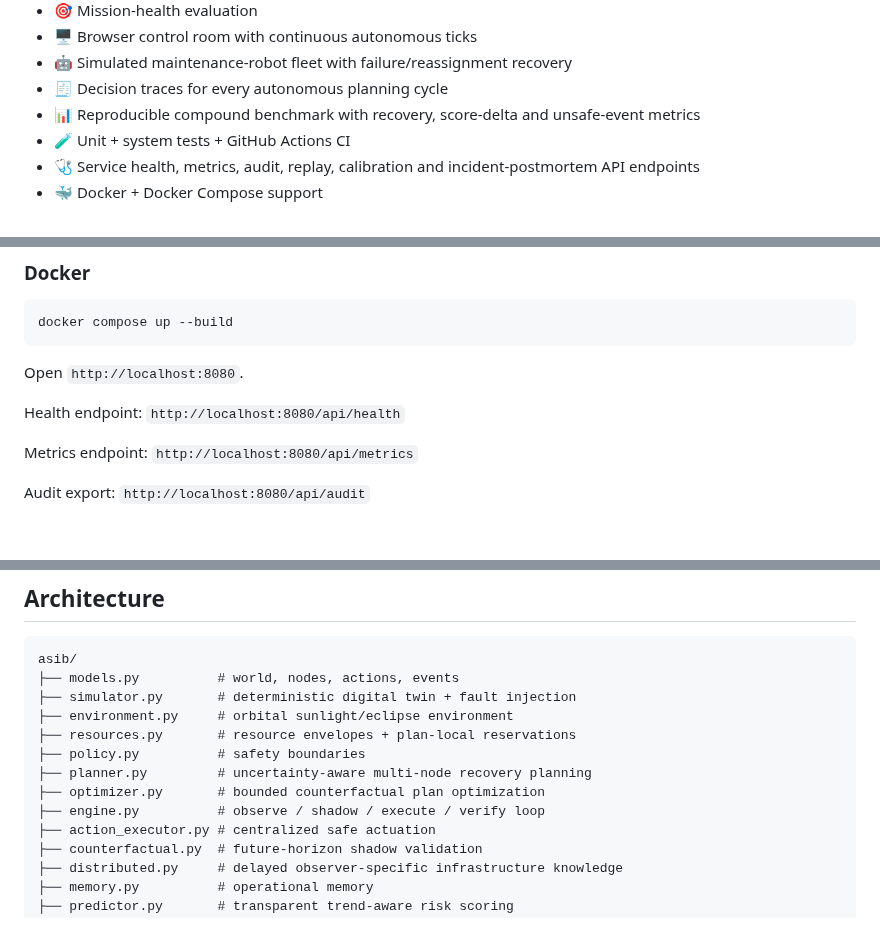
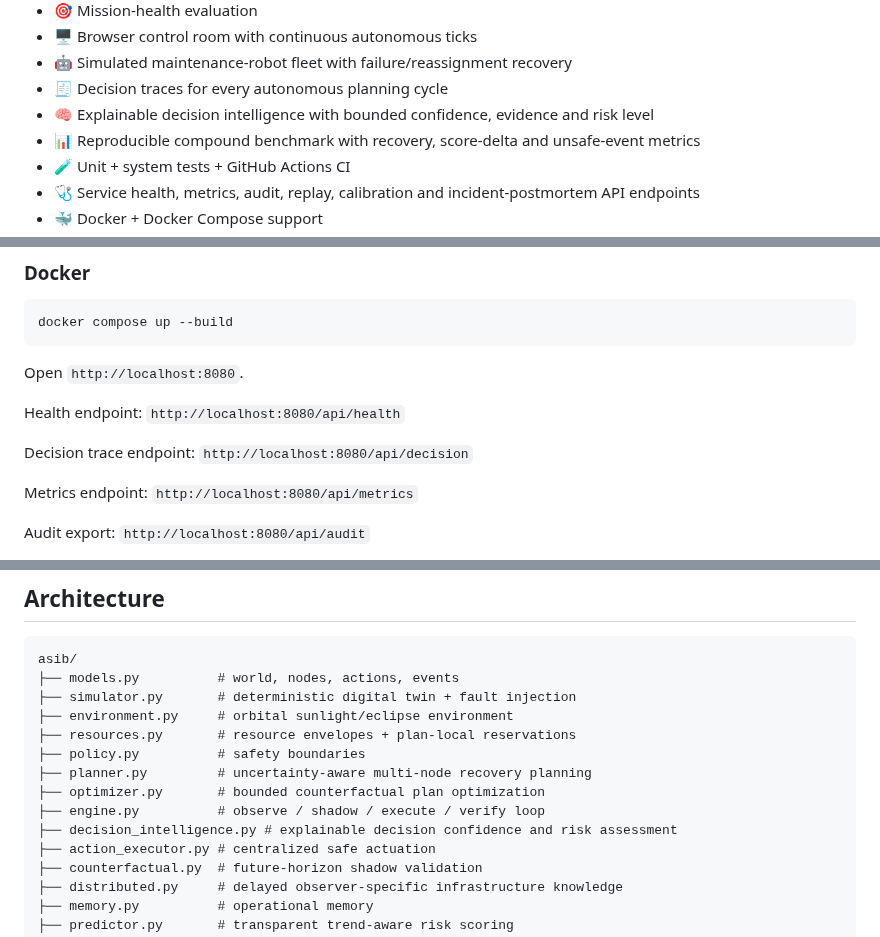
Before and after one commit to Tushar750p/Autonomous-Space-Infrastructure-Brain-ASIB, a Markdown page: README.md, 3 parts joined by grey strips. GitHub-like rendering; blank space fills up the shorter version.

Commit message:
docs: surface decision intelligence capability

```diff
--- a/README.md
+++ b/README.md
@@ -65,6 +65,7 @@ Infrastructure Memory
 - 🖥️ Browser control room with continuous autonomous ticks
 - 🤖 Simulated maintenance-robot fleet with failure/reassignment recovery
 - 🧾 Decision traces for every autonomous planning cycle
+- 🧠 Explainable decision intelligence with bounded confidence, evidence and risk level
 - 📊 Reproducible compound benchmark with recovery, score-delta and unsafe-event metrics
 - 🧪 Unit + system tests + GitHub Actions CI
 - 🩺 Service health, metrics, audit, replay, calibration and incident-postmortem API endpoints
@@ -117,6 +118,8 @@ Open `http://localhost:8080`.
 
 Health endpoint: `http://localhost:8080/api/health`
 
+Decision trace endpoint: `http://localhost:8080/api/decision`
+
 Metrics endpoint: `http://localhost:8080/api/metrics`
 
 Audit export: `http://localhost:8080/api/audit`
@@ -164,6 +167,7 @@ asib/
 ├── planner.py         # uncertainty-aware multi-node recovery planning
 ├── optimizer.py       # bounded counterfactual plan optimization
 ├── engine.py          # observe / shadow / execute / verify loop
+├── decision_intelligence.py # explainable decision confidence and risk assessment
 ├── action_executor.py # centralized safe actuation
 ├── counterfactual.py  # future-horizon shadow validation
 ├── distributed.py     # delayed observer-specific infrastructure knowledge
```
Also changed, not shown: other parts of README.md (+2 -0 lines).
